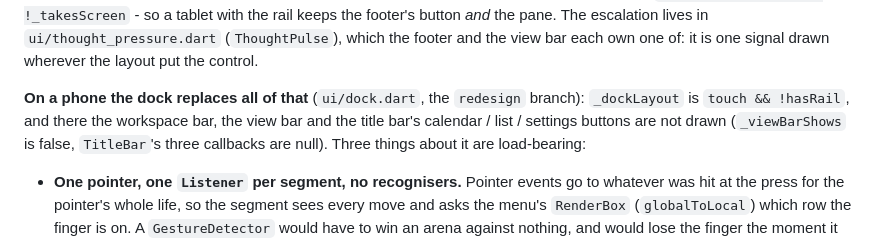
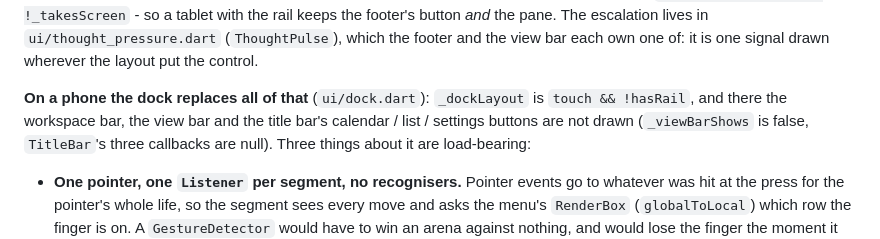
Before and after one commit to rosinusserrano/todo-app, a Markdown page: CLAUDE.md, the part around the change. Drawn GitHub-style.

```diff
--- a/CLAUDE.md
+++ b/CLAUDE.md
@@ -362,8 +362,7 @@ footer's button *and* the pane. The escalation lives in
 `ui/thought_pressure.dart` (`ThoughtPulse`), which the footer and the view bar
 each own one of: it is one signal drawn wherever the layout put the control.
 
-**On a phone the dock replaces all of that** (`ui/dock.dart`, the `redesign`
-branch): `_dockLayout` is `touch && !hasRail`, and there the workspace bar, the
+**On a phone the dock replaces all of that** (`ui/dock.dart`): `_dockLayout` is `touch && !hasRail`, and there the workspace bar, the
 view bar and the title bar's calendar / list / settings buttons are not drawn
 (`_viewBarShows` is false, `TitleBar`'s three callbacks are null). Three things
 about it are load-bearing:
```
Also changed, not shown: FEATURES.md (+1 -5 lines), TODO.md (+4 -3 lines).
